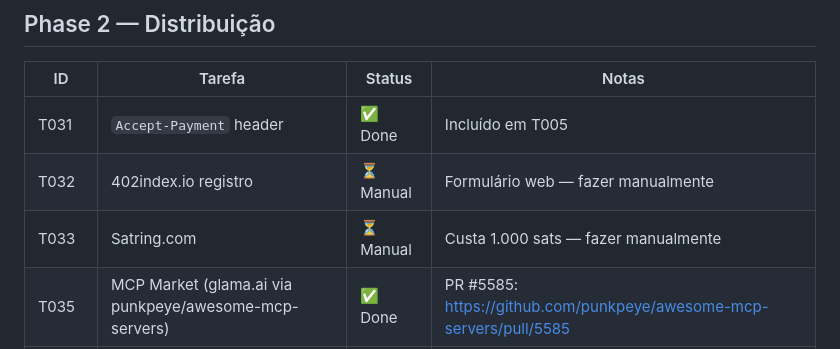
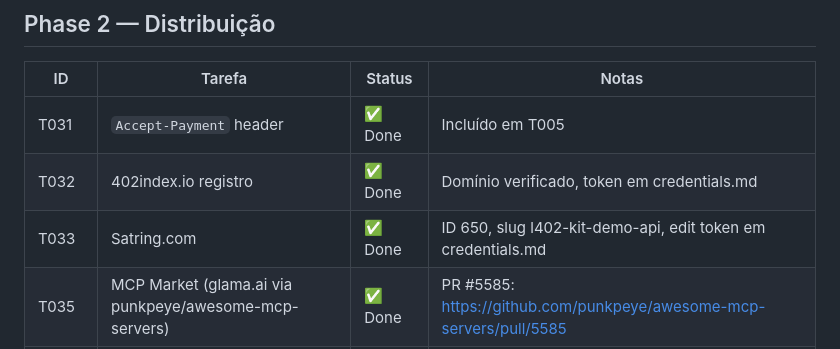
Before and after one commit to ShinyDapps/l402-kit, a Markdown page: PLANO_MASTER_STATUS.md, the part around the change. GitHub-like rendering.

Commit message:
chore: T032+T033 concluídos — 402index verificado + Satring listado (ID 650)

```diff
--- a/PLANO_MASTER_STATUS.md
+++ b/PLANO_MASTER_STATUS.md
@@ -33,8 +33,8 @@ Atualizado: 2026-04-29
 | ID | Tarefa | Status | Notas |
 |----|--------|--------|-------|
 | T031 | `Accept-Payment` header | ✅ Done | Incluído em T005 |
-| T032 | 402index.io registro | ⏳ Manual | Formulário web — fazer manualmente |
-| T033 | Satring.com | ⏳ Manual | Custa 1.000 sats — fazer manualmente |
+| T032 | 402index.io registro | ✅ Done | Domínio verificado, token em credentials.md |
+| T033 | Satring.com | ✅ Done | ID 650, slug l402-kit-demo-api, edit token em credentials.md |
 | T035 | MCP Market (glama.ai via punkpeye/awesome-mcp-servers) | ✅ Done | PR #5585: https://github.com/punkpeye/awesome-mcp-servers/pull/5585 |
 | T035b | Fewsats/awesome-L402 | ✅ Done | PR #14 aberto |
 | T036 | README `## For AI Agents` section | ✅ Done | MCP config, LangChain, framework compat |
```
